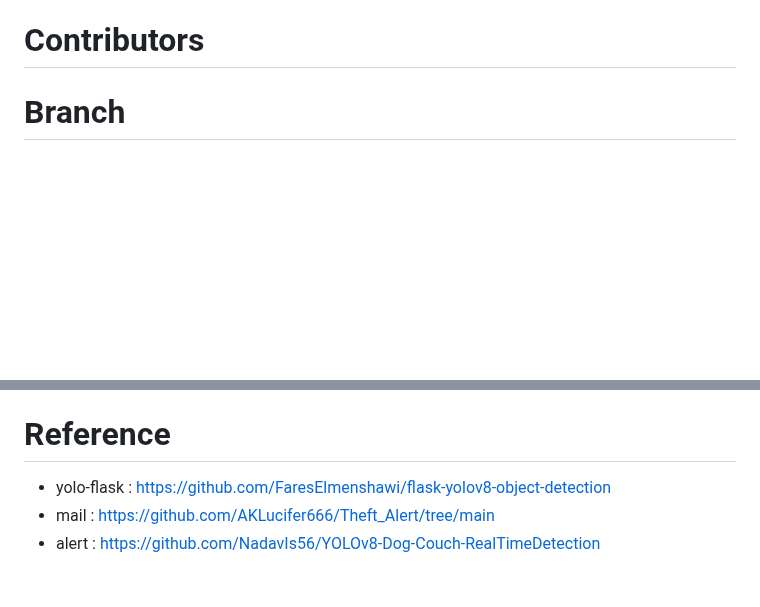
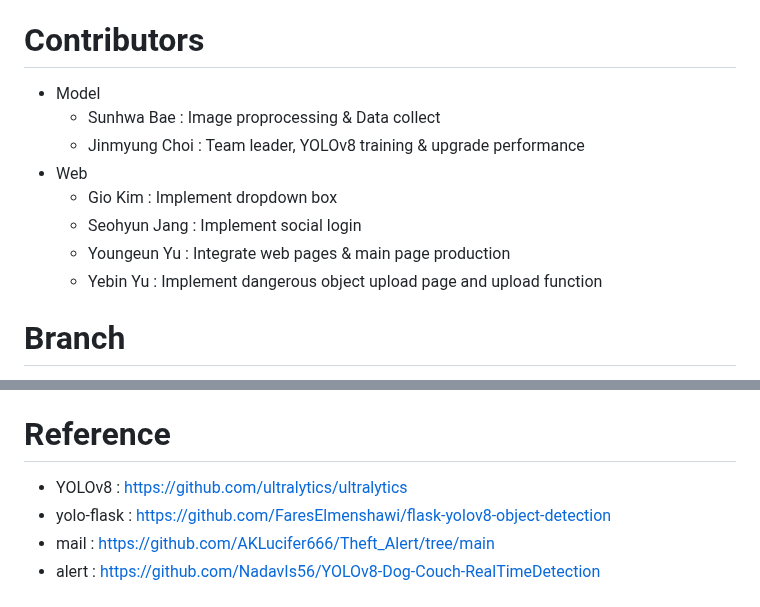
Before and after one commit to YoungEunYu/Hey-Kitty-That-is-Dangerous, a Markdown page: README.en.md, 2 parts joined by grey strips. GitHub-like rendering; blank space fills up the shorter version.

```diff
--- a/README.en.md
+++ b/README.en.md
@@ -56,6 +56,14 @@ In order to relieve the anxiety of 2030 single-person household owners who have
 2. When a cat approaches the dangerous object, it plays an alarm sound, send notifications, and capture the dangerous situation.
 
 # Contributors<a id="contributors"></a>
+- Model
+  + Sunhwa Bae : Image proprocessing & Data collect
+  + Jinmyung Choi : Team leader, YOLOv8 training & upgrade performance
+- Web
+  + Gio Kim : Implement dropdown box
+  + Seohyun Jang : Implement social login
+  + Youngeun Yu : Integrate web pages & main page production
+  + Yebin Yu : Implement dangerous object upload page and upload function
 
 # Branch<a id="branch"></a>
 - YOLO-FLASK : Execute YOLO in flask server
@@ -180,6 +188,7 @@ Make `fonts` folder in `web/src/static` and save [Pretend fonts](https://cactus.
 - `requirements.txt` : Python pakages required for service
 
 # Reference<a id="reference"></a>
+- YOLOv8 : https://github.com/ultralytics/ultralytics
 - yolo-flask : https://github.com/FaresElmenshawi/flask-yolov8-object-detection
 - mail : https://github.com/AKLucifer666/Theft_Alert/tree/main
 - alert : https://github.com/NadavIs56/YOLOv8-Dog-Couch-RealTimeDetection
```
